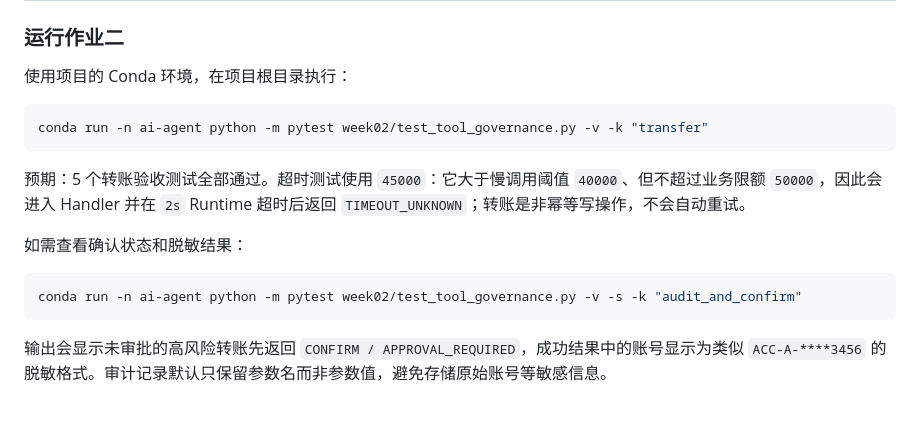
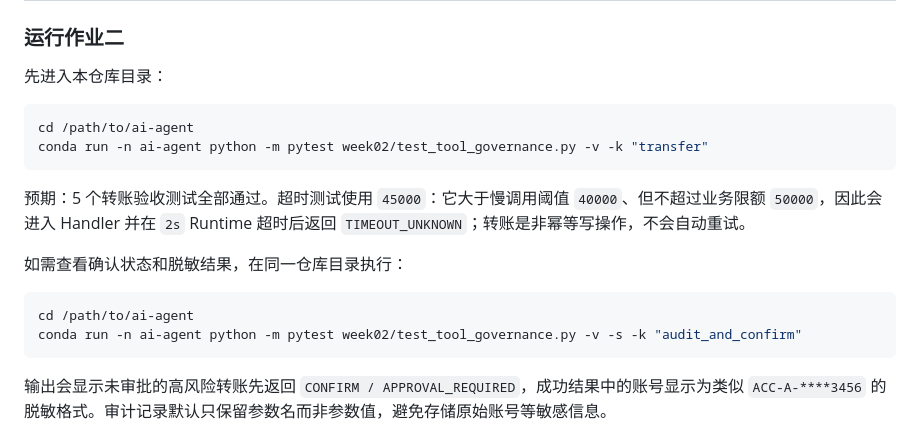
Before and after one commit to enhao807357065/ai-agent, a Markdown page: README.md, the part around the change. Drawn GitHub-style; blank space fills up the shorter version.

Commit message:
docs: clarify week02 test working directory

````diff
--- a/README.md
+++ b/README.md
@@ -19,17 +19,19 @@ week02/
 
 ### 运行作业二
 
-使用项目的 Conda 环境，在项目根目录执行：
+先进入本仓库目录：
 
 ```bash
+cd /path/to/ai-agent
 conda run -n ai-agent python -m pytest week02/test_tool_governance.py -v -k "transfer"
 ```
 
 预期：5 个转账验收测试全部通过。超时测试使用 `45000`：它大于慢调用阈值 `40000`、但不超过业务限额 `50000`，因此会进入 Handler 并在 `2s` Runtime 超时后返回 `TIMEOUT_UNKNOWN`；转账是非幂等写操作，不会自动重试。
 
-如需查看确认状态和脱敏结果：
+如需查看确认状态和脱敏结果，在同一仓库目录执行：
 
 ```bash
+cd /path/to/ai-agent
 conda run -n ai-agent python -m pytest week02/test_tool_governance.py -v -s -k "audit_and_confirm"
 ```
 
````
